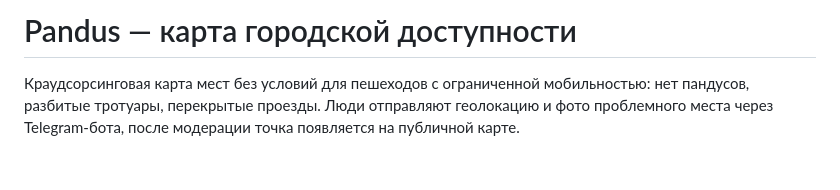
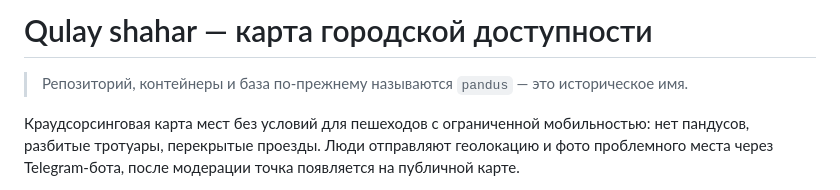
Before and after one commit to SeanKOFF/pandus, a Markdown page: README.md, the part around the change. Rendered like a GitHub page; blank space fills up the shorter version.

Commit message:
Rename project to Qulay shahar in docs, update production domain

```diff
--- a/README.md
+++ b/README.md
@@ -1,4 +1,6 @@
-# Pandus — карта городской доступности
+# Qulay shahar — карта городской доступности
+
+> Репозиторий, контейнеры и база по-прежнему называются `pandus` — это историческое имя.
 
 Краудсорсинговая карта мест без условий для пешеходов с ограниченной
 мобильностью: нет пандусов, разбитые тротуары, перекрытые проезды.
```
Also changed, not shown: CLAUDE.md (+2 -2 lines), docs/deployment-sveton.md (+7 -7 lines).
